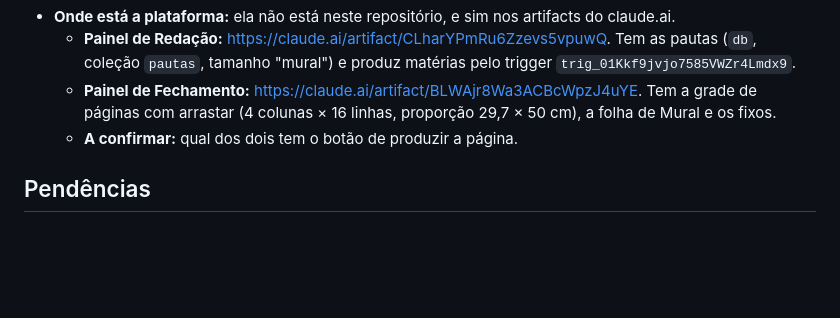
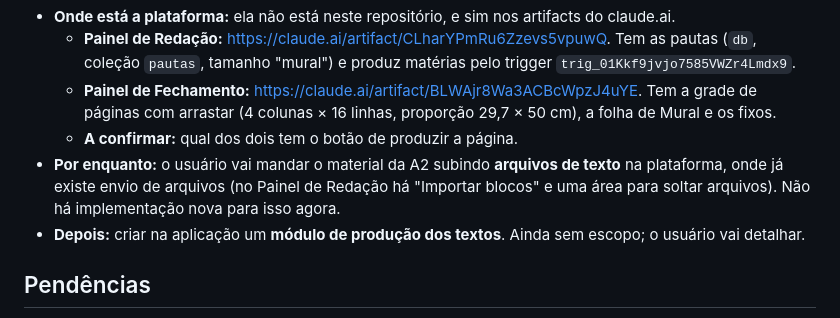
Before and after one commit to jornalgazetadoriopardo-sys/ASSISTENTE, a Markdown page: CLAUDE.md, the part around the change. Drawn GitHub-style; blank space fills up the shorter version.

Commit message:
Registra envio da A2 por arquivos e futuro módulo de produção de textos
Co-Authored-By: Claude Opus 5.5 <noreply@anthropic.com>
Claude-Session: https://claude.ai/code/session_01Rg1eWhDDjspaDV2e9ZJdJA

```diff
--- a/CLAUDE.md
+++ b/CLAUDE.md
@@ -60,6 +60,8 @@ A A2 da Gazeta tem sempre o mesmo conteúdo: **Editorial, Mural, A Semana e Expe
   - **Painel de Redação:** https://claude.ai/artifact/CLharYPmRu6Zzevs5vpuwQ. Tem as pautas (`db`, coleção `pautas`, tamanho "mural") e produz matérias pelo trigger `trig_01Kkf9jvjo7585VWZr4Lmdx9`.
   - **Painel de Fechamento:** https://claude.ai/artifact/BLWAjr8Wa3ACBcWpzJ4uYE. Tem a grade de páginas com arrastar (4 colunas × 16 linhas, proporção 29,7 × 50 cm), a folha de Mural e os fixos.
   - **A confirmar:** qual dos dois tem o botão de produzir a página.
+- **Por enquanto:** o usuário vai mandar o material da A2 subindo **arquivos de texto** na plataforma, onde já existe envio de arquivos (no Painel de Redação há "Importar blocos" e uma área para soltar arquivos). Não há implementação nova para isso agora.
+- **Depois:** criar na aplicação um **módulo de produção dos textos**. Ainda sem escopo; o usuário vai detalhar.
 
 ## Pendências
 
```
